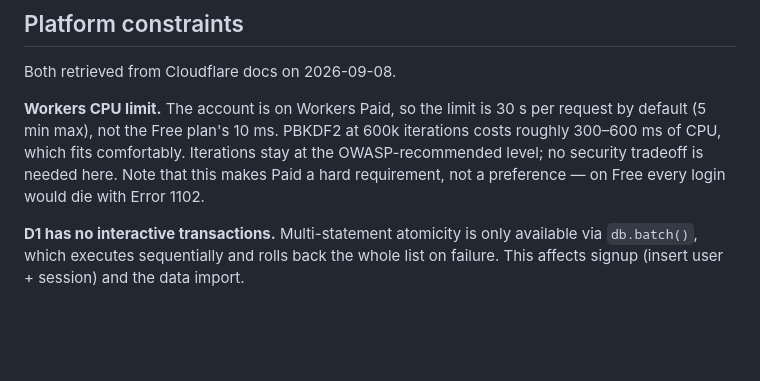
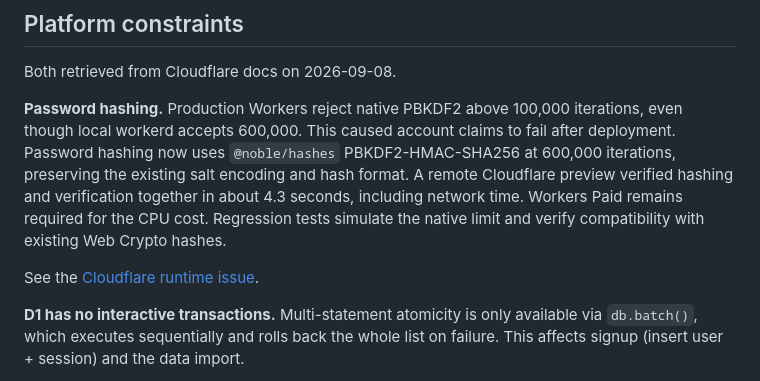
Before and after one commit to kolaente/trainrides, a Markdown page: docs/plans/2026-09-08-supabase-to-worker-design.md, the part around the change. Drawn GitHub-style; blank space fills up the shorter version.

Commit message:
docs: record production password hashing constraint and fix

```diff
--- a/docs/plans/2026-09-08-supabase-to-worker-design.md
+++ b/docs/plans/2026-09-08-supabase-to-worker-design.md
@@ -141,11 +141,15 @@ visit row and counts them in Dart.
 
 Both retrieved from Cloudflare docs on 2026-09-08.
 
-**Workers CPU limit.** The account is on Workers Paid, so the limit is 30 s per request
-by default (5 min max), not the Free plan's 10 ms. PBKDF2 at 600k iterations costs roughly
-300–600 ms of CPU, which fits comfortably. Iterations stay at the OWASP-recommended level;
-no security tradeoff is needed here. Note that this makes Paid a hard requirement, not a
-preference — on Free every login would die with Error 1102.
+**Password hashing.** Production Workers reject native PBKDF2 above 100,000 iterations,
+even though local workerd accepts 600,000. This caused account claims to fail after
+deployment. Password hashing now uses `@noble/hashes` PBKDF2-HMAC-SHA256 at 600,000
+iterations, preserving the existing salt encoding and hash format. A remote Cloudflare
+preview verified hashing and verification together in about 4.3 seconds, including
+network time. Workers Paid remains required for the CPU cost. Regression tests simulate
+the native limit and verify compatibility with existing Web Crypto hashes.
+
+See the [Cloudflare runtime issue](https://github.com/cloudflare/workerd/issues/1346).
 
 **D1 has no interactive transactions.** Multi-statement atomicity is only available via
 `db.batch()`, which executes sequentially and rolls back the whole list on failure. This
```
Also changed, not shown: docs/worker-rollout.md (+4 -4 lines).
